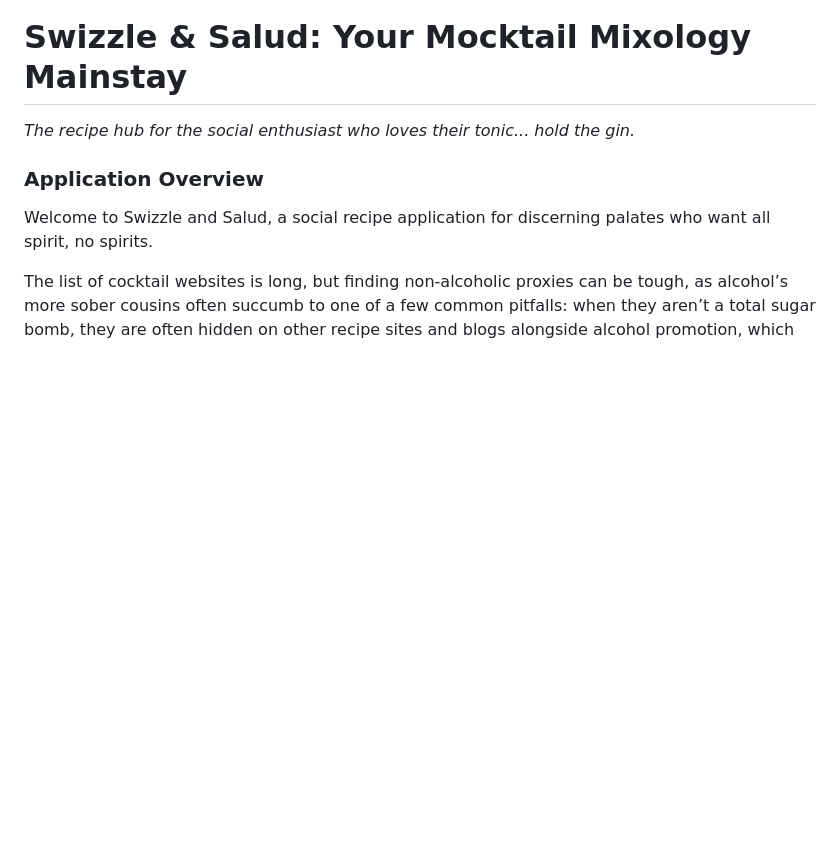
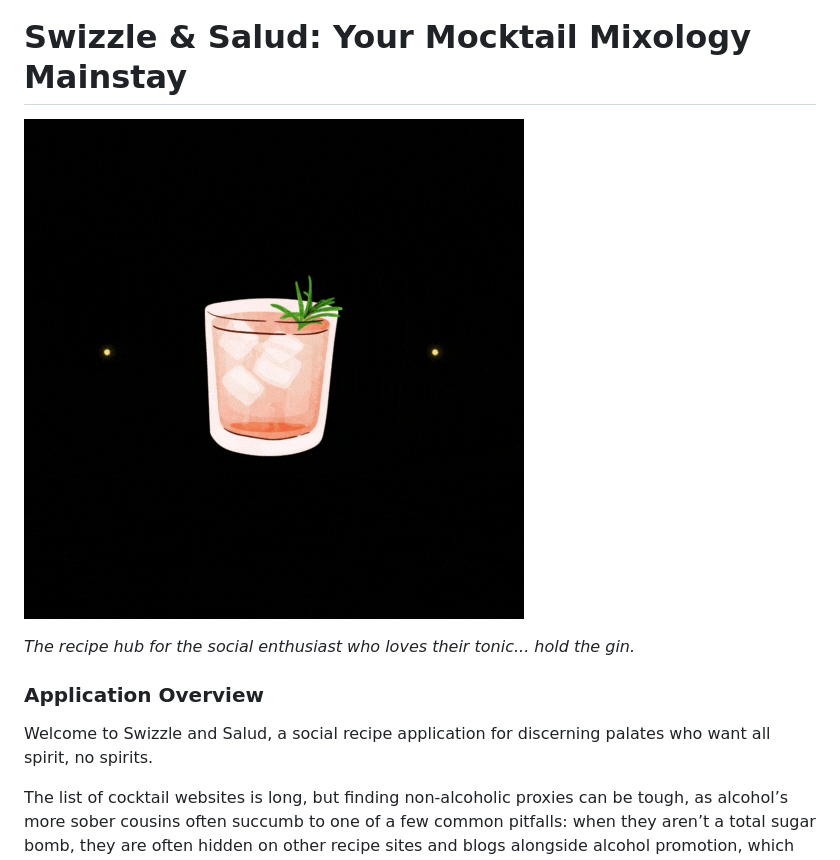
Before and after one commit to jwhyteBNA/swizzle-client, a Markdown page: README.md, the part around the change. Drawn GitHub-style; blank space fills up the shorter version.

```diff
--- a/README.md
+++ b/README.md
@@ -1,4 +1,6 @@
 # Swizzle & Salud: Your Mocktail Mixology Mainstay
+
+![Swizzle Logo](./src/images/ss_neon.gif)
 
 *The recipe hub for the social enthusiast who loves their tonic... hold the gin.*
 
```
